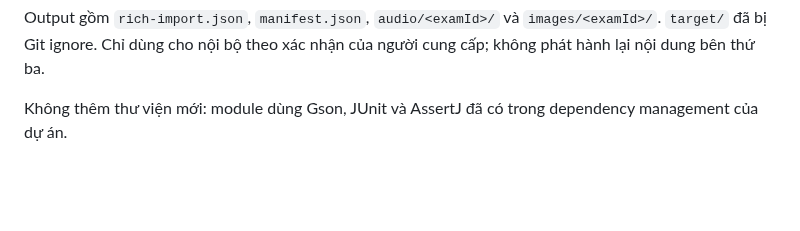
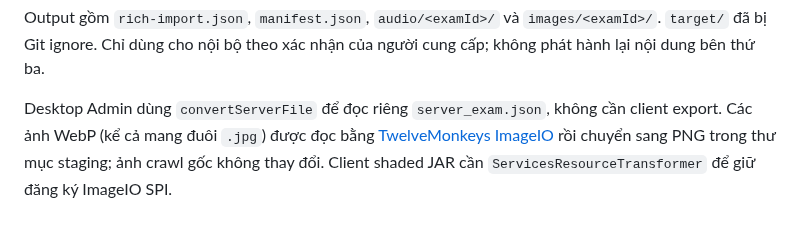
Before and after one commit to AnhTaizz/Toeic-Monitoring-Realtime, a Markdown page: tools/study4-adapter/README.md, the part around the change. Drawn GitHub-style; blank space fills up the shorter version.

```diff
--- a/tools/study4-adapter/README.md
+++ b/tools/study4-adapter/README.md
@@ -13,4 +13,4 @@ java -cp "tools/study4-adapter/target/classes;protocol/target/classes;$env:USERP
 
 Output gồm `rich-import.json`, `manifest.json`, `audio/<examId>/` và `images/<examId>/`. `target/` đã bị Git ignore. Chỉ dùng cho nội bộ theo xác nhận của người cung cấp; không phát hành lại nội dung bên thứ ba.
 
-Không thêm thư viện mới: module dùng Gson, JUnit và AssertJ đã có trong dependency management của dự án.
+Desktop Admin dùng `convertServerFile` để đọc riêng `server_exam.json`, không cần client export. Các ảnh WebP (kể cả mang đuôi `.jpg`) được đọc bằng [TwelveMonkeys ImageIO](https://github.com/haraldk/TwelveMonkeys) rồi chuyển sang PNG trong thư mục staging; ảnh crawl gốc không thay đổi. Client shaded JAR cần `ServicesResourceTransformer` để giữ đăng ký ImageIO SPI.
```
Also changed, not shown: docs/admin-exam-management.md (+42 -21 lines), docs/admin-exam-import.png (added), docs/admin-exam-management.png, 16 other files.
